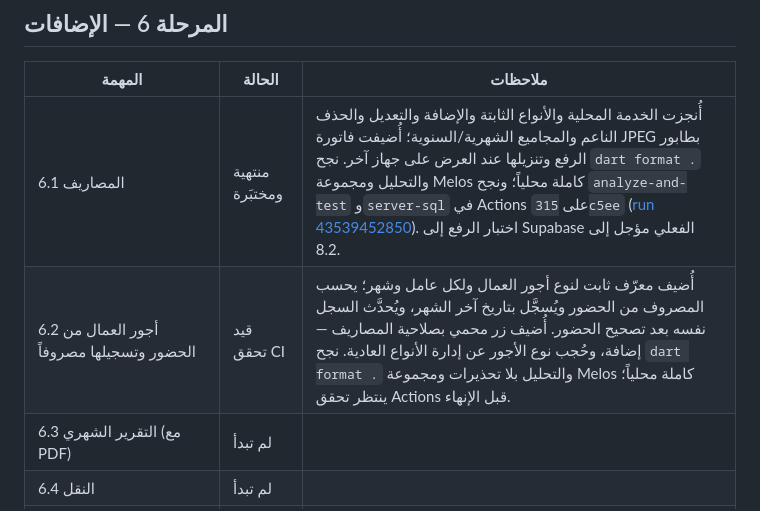
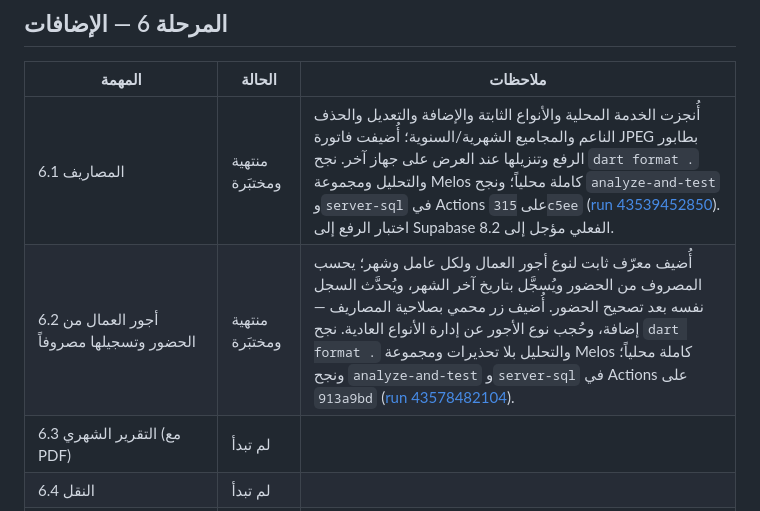
Before and after one commit to lhossohmida-lang/sssss, a Markdown page: PROGRESS.md, the part around the change. Rendered like a GitHub page.

Commit message:
Mark worker wages task complete

```diff
--- a/PROGRESS.md
+++ b/PROGRESS.md
@@ -122,7 +122,7 @@
 | المهمة | الحالة | ملاحظات |
 | --- | --- | --- |
 | 6.1 المصاريف | منتهية ومختبَرة | أُنجزت الخدمة المحلية والأنواع الثابتة والإضافة والتعديل والحذف الناعم والمجاميع الشهرية/السنوية؛ أُضيفت فاتورة JPEG بطابور الرفع وتنزيلها عند العرض على جهاز آخر. نجح `dart format .` والتحليل ومجموعة Melos كاملة محلياً؛ ونجح `analyze-and-test` و`server-sql` في Actions على `315c5ee` ([run 43539452850](https://github.com/lhossohmida-lang/sssss/actions/runs/43539452850)). اختبار الرفع إلى Supabase الفعلي مؤجل إلى 8.2. |
-| 6.2 أجور العمال من الحضور وتسجيلها مصروفاً | قيد تحقق CI | أُضيف معرّف ثابت لنوع أجور العمال ولكل عامل وشهر؛ يحسب المصروف من الحضور ويُسجَّل بتاريخ آخر الشهر، ويُحدَّث السجل نفسه بعد تصحيح الحضور. أُضيف زر محمي بصلاحية المصاريف — إضافة، وحُجب نوع الأجور عن إدارة الأنواع العادية. نجح `dart format .` والتحليل بلا تحذيرات ومجموعة Melos كاملة محلياً؛ ينتظر تحقق Actions قبل الإنهاء. |
+| 6.2 أجور العمال من الحضور وتسجيلها مصروفاً | منتهية ومختبَرة | أُضيف معرّف ثابت لنوع أجور العمال ولكل عامل وشهر؛ يحسب المصروف من الحضور ويُسجَّل بتاريخ آخر الشهر، ويُحدَّث السجل نفسه بعد تصحيح الحضور. أُضيف زر محمي بصلاحية المصاريف — إضافة، وحُجب نوع الأجور عن إدارة الأنواع العادية. نجح `dart format .` والتحليل بلا تحذيرات ومجموعة Melos كاملة محلياً؛ ونجح `analyze-and-test` و`server-sql` في Actions على `913a9bd` ([run 43578482104](https://github.com/lhossohmida-lang/sssss/actions/runs/43578482104)). |
 | 6.3 التقرير الشهري (مع PDF) | لم تبدأ | |
 | 6.4 النقل | لم تبدأ | |
 | 6.5 الإحصائيات بالرسوم البيانية | لم تبدأ | |
```
